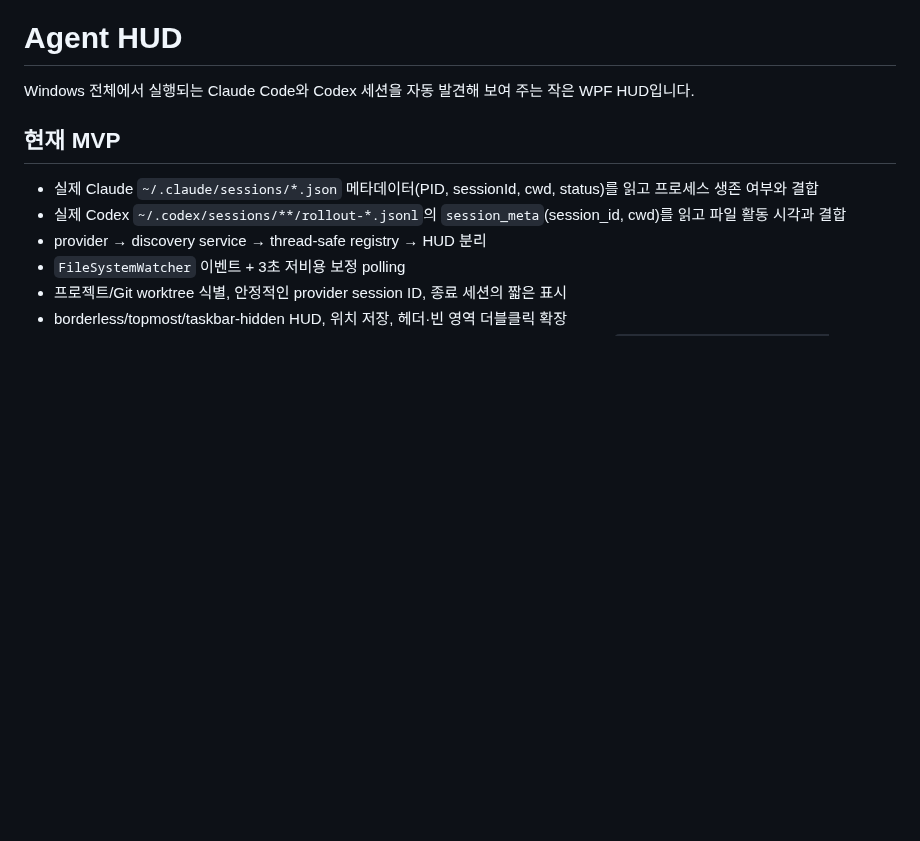
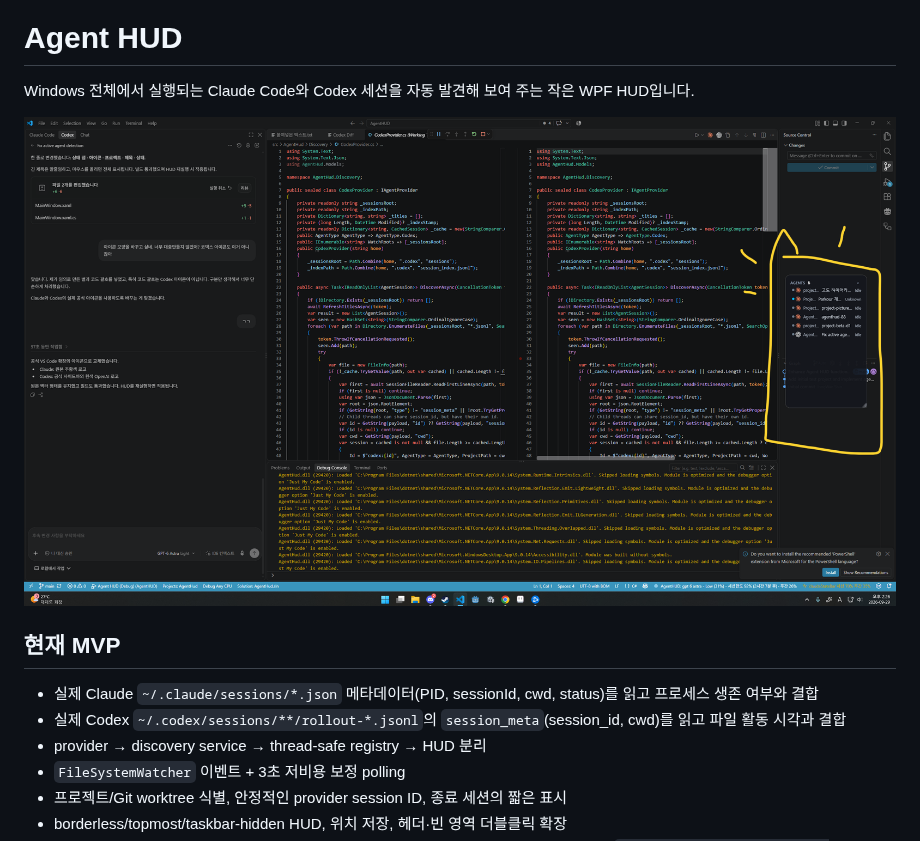
Before and after one commit to garunnir/AgentHUD, a Markdown page: README.md, the part around the change. GitHub-like rendering; pictures changed too: docs/images/screenshot.png (added); blank space fills up the shorter version.

```diff
--- a/README.md
+++ b/README.md
@@ -1,6 +1,8 @@
 # Agent HUD
 
 Windows 전체에서 실행되는 Claude Code와 Codex 세션을 자동 발견해 보여 주는 작은 WPF HUD입니다.
+
+![VS Code 위에 떠 있는 Agent HUD (오른쪽 AGENTS 패널)](docs/images/screenshot.png)
 
 ## 현재 MVP
 
```
